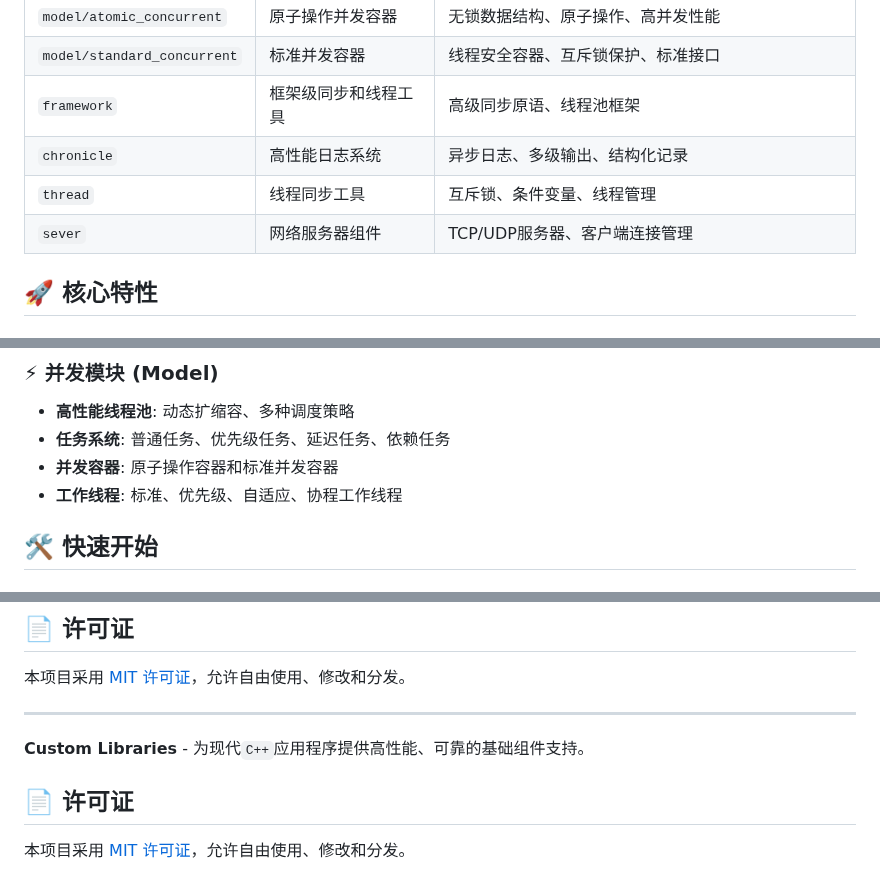
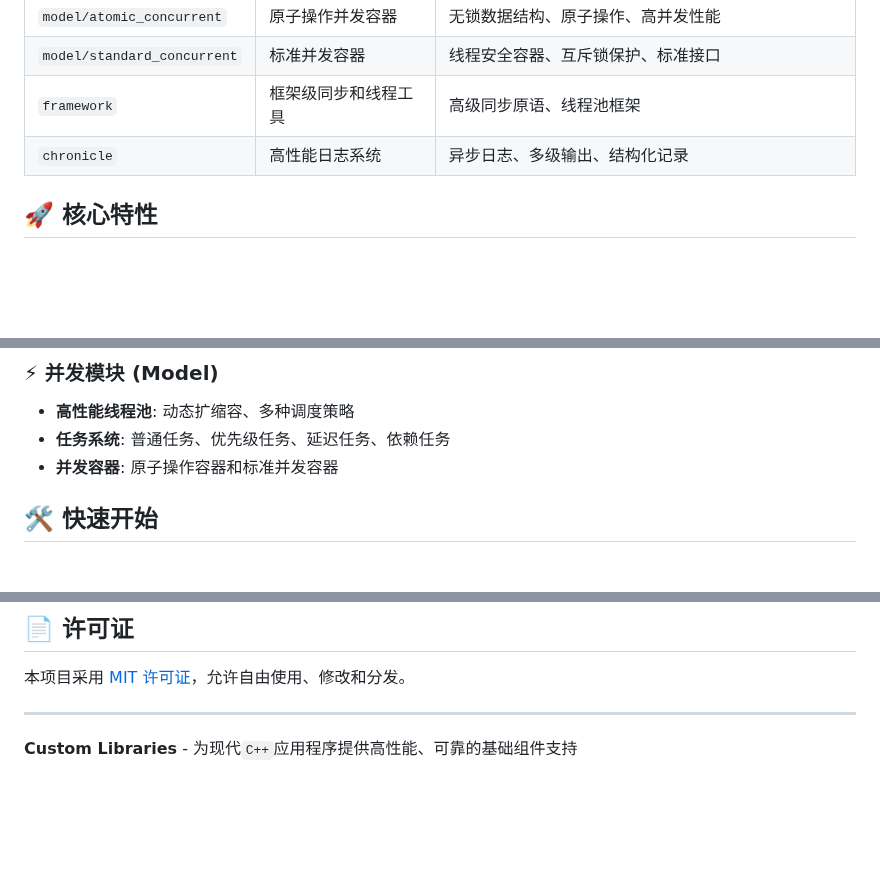
Before and after one commit to Hatedatastructures/Custom-libraries, a Markdown page: README.md, 3 parts joined by grey strips. Rendered like a GitHub page; blank space fills up the shorter version.

Commit message:
更新 README.md

```diff
--- a/README.md
+++ b/README.md
@@ -20,8 +20,6 @@ Custom Libraries 是一个高性能、模块化的C++基础库集合，专为现
 | `model/standard_concurrent` | 标准并发容器 | 线程安全容器、互斥锁保护、标准接口 |
 | `framework` | 框架级同步和线程工具 | 高级同步原语、线程池框架 |
 | `chronicle` | 高性能日志系统 | 异步日志、多级输出、结构化记录 |
-| `thread` | 线程同步工具 | 互斥锁、条件变量、线程管理 |
-| `sever` | 网络服务器组件 | TCP/UDP服务器、客户端连接管理 |
 
 ## 🚀 核心特性
 
@@ -35,7 +33,6 @@ Custom Libraries 是一个高性能、模块化的C++基础库集合，专为现
 - **高性能线程池**: 动态扩缩容、多种调度策略
 - **任务系统**: 普通任务、优先级任务、延迟任务、依赖任务
 - **并发容器**: 原子操作容器和标准并发容器
-- **工作线程**: 标准、优先级、自适应、协程工作线程
 
 ## 🛠️ 快速开始
 
@@ -112,10 +109,4 @@ using namespace exc;        // 异常处理
 
 ---
 
-**Custom Libraries** - 为现代`C++`应用程序提供高性能、可靠的基础组件支持。
-
-
-
-## 📄 许可证
-
-本项目采用 [MIT 许可证](LICENSE)，允许自由使用、修改和分发。
+**Custom Libraries** - 为现代`C++`应用程序提供高性能、可靠的基础组件支持
```
